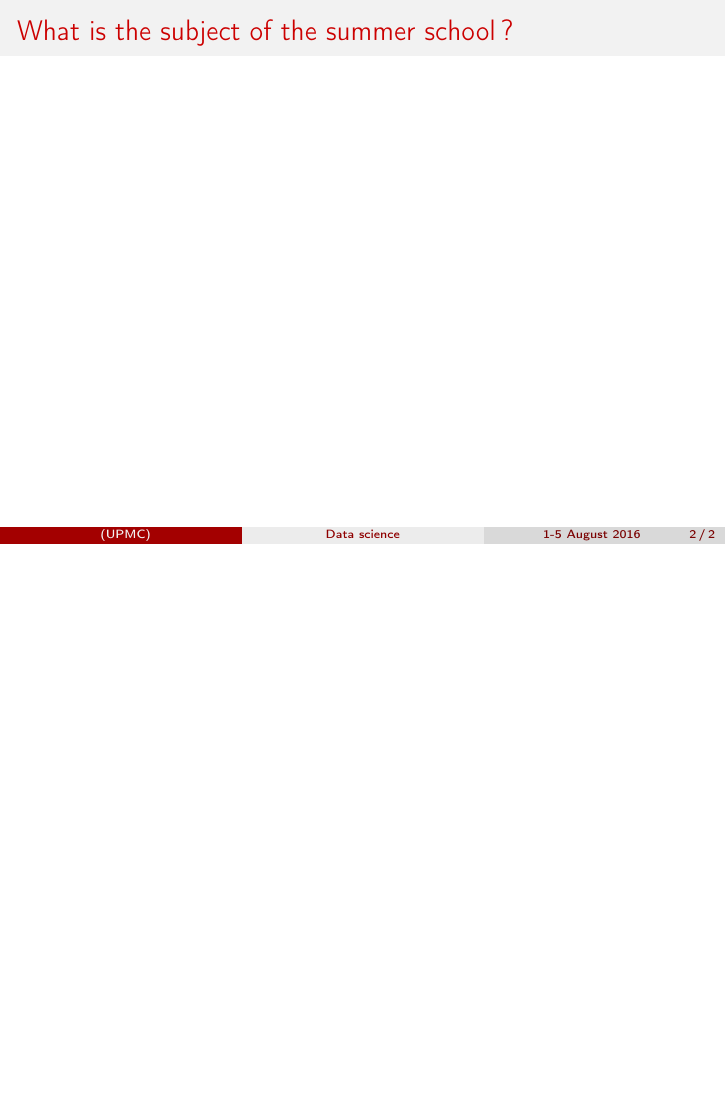
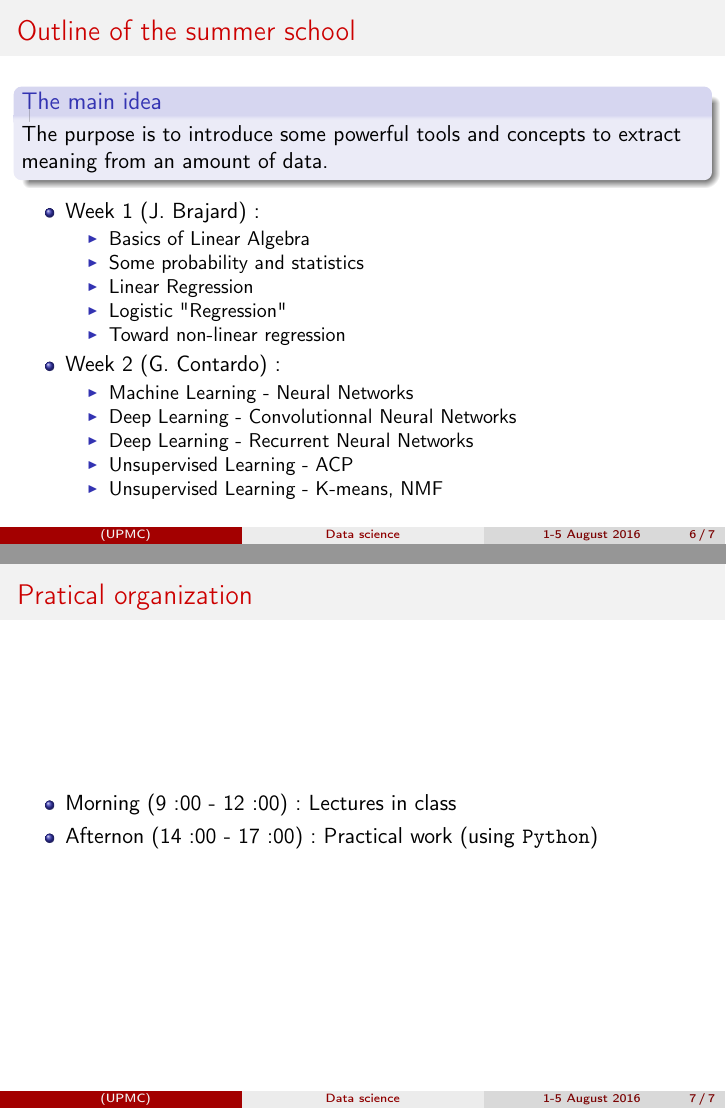
Before and after one commit to brajard/talks, LaTeX slides (2016/ROSCOFF/cours-1/intro.tex): page 2 of 2 before the commit and pages 6 and 7 of 7 after it, the two joined at a grey line, the shorter picture padded with empty space. Compiled offline with pdfLaTeX.

Commit message:
ros:intro

```diff
--- a/2016/ROSCOFF/cours-1/intro.tex
+++ b/2016/ROSCOFF/cours-1/intro.tex
@@ -204,0 +215 @@
+amount of data ?
@@ -205 +272,38 @@
+\begin{frame}
+\frametitle{Outline of the summer school}
+\begin{block}{The main idea}
+The purpose is to introduce some powerful tools and concepts to
+extract meaning from an amount of data.
+\end{block}
+\begin{itemize}
+\item Week 1 (J. Brajard) :
+\begin{itemize}
+\item Basics of Linear Algebra
+\item Some probability and statistics
+\item Linear Regression
+\item Logistic "Regression"
+\item Toward non-linear regression
+\end{itemize}
+\item Week 2 (G. Contardo):
+\begin{itemize}
+\item Machine Learning - Neural Networks
+\item Deep Learning - Convolutionnal Neural Networks
+\item Deep Learning - Recurrent Neural Networks
+\item Unsupervised Learning - ACP
+\item Unsupervised Learning - K-means, NMF
+\end{itemize}
+\end{itemize}
+\end{frame}
+
+%%%%%%%%%%%%%%%%%%%%%%%%%%%
+\begin{frame}
+\frametitle{Pratical organization}
+
+\begin{itemize}
+\item Morning (9:00 - 12:00) : Lectures in class
+\item Afternon (14:00 - 17:00) : Practical work (using \texttt{Python})
+\end{itemize}
+\end{frame}
+
+
 \end{document}
```
Also changed, not shown: 2016/ROSCOFF/cours-1/intro.tex (66 more changed lines).
